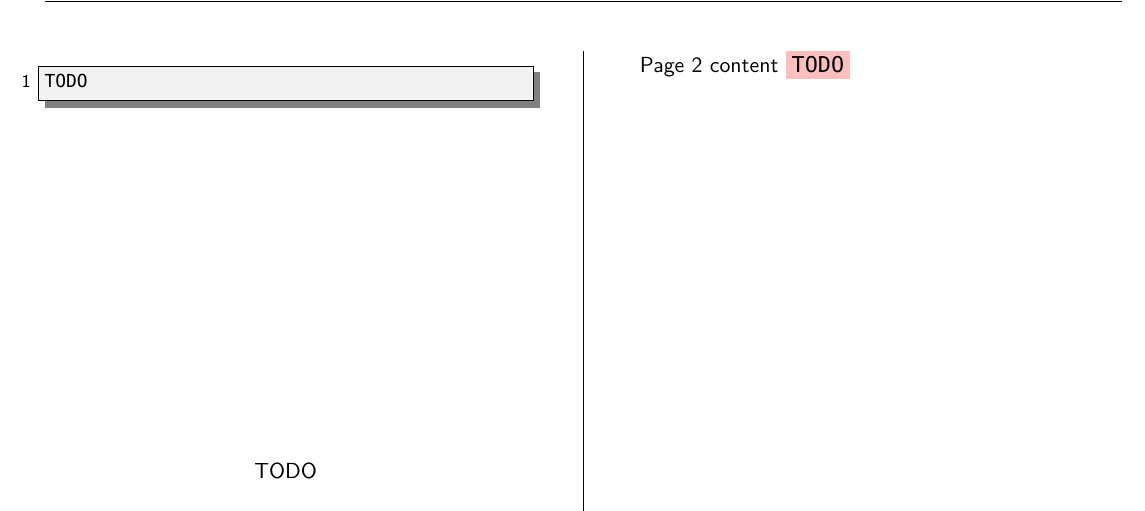
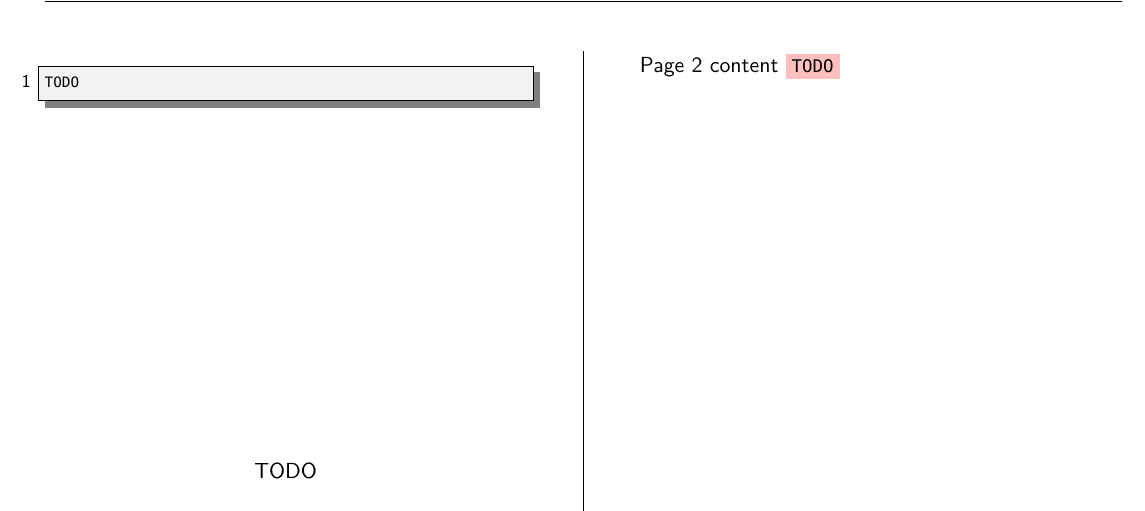
Before and after one commit to LucDachary/latex-me, a LaTeX document (templates/notes.tex): part of page 1 of 2, cut so that both start at the same text. Compiled offline with XeLaTeX; a missing font is replaced by an installed copy or a similar font.

Commit message:
Improves templates.

```diff
--- a/templates/notes.tex
+++ b/templates/notes.tex
@@ -36,6 +36,7 @@
     showtabs=false,
     tabsize=2,
 	frame=shadowbox,
+	upquote=true,  % So quotes are straight, not curly. Easier for copy-pasting commands.
 	rulesepcolor=\color{gray},
 }
 \usepackage{newverbs} %  for \collectvert
@@ -55,7 +56,7 @@
 \setmonofont{JetBrainsMono Nerd Font}[
     %Contextuals = Alternate,
     % Ligatures = TeX,
-    % Scale=0.8,
+    Scale=0.8,
     % Scale=MatchLowercase,
 	% Color=darkgray,
 ]
```
Also changed, not shown: templates/penetration-test-report.tex (+1 -0 lines), templates/report.tex (+2 -0 lines), templates/scrlttr2.tex (+3 -0 lines).
